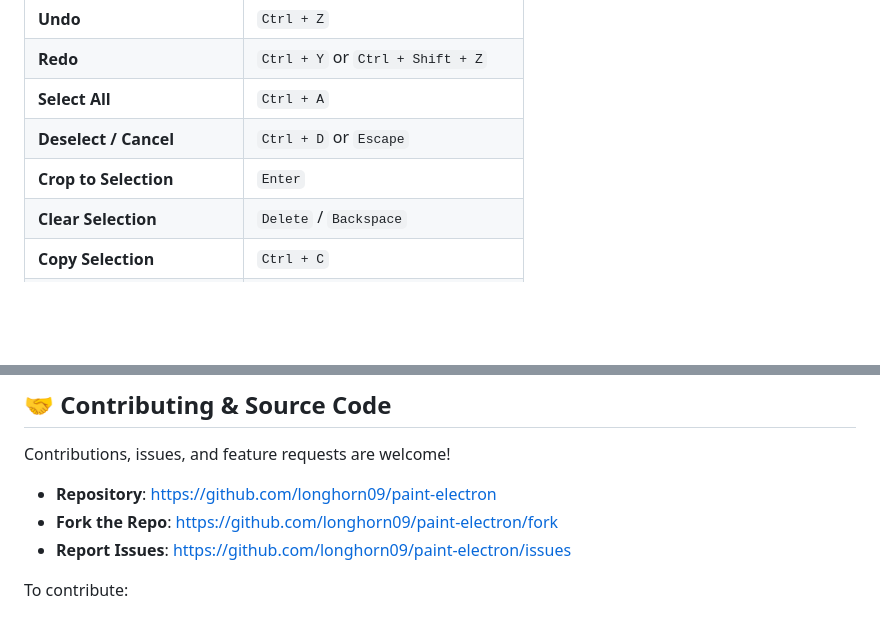
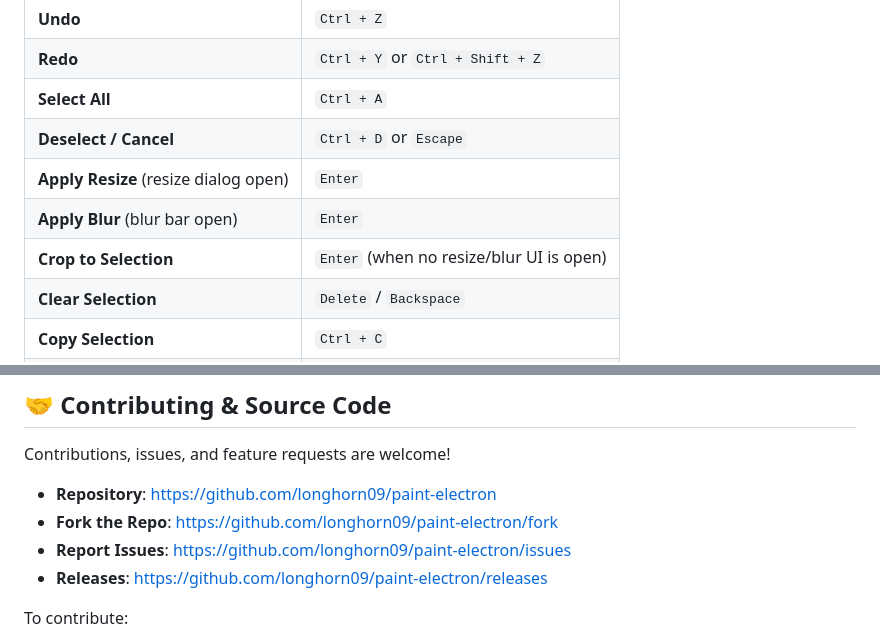
Before and after one commit to longhorn09/paint-electron, a Markdown page: README.md, 2 parts joined by grey strips. Rendered like a GitHub page; blank space fills up the shorter version.

```diff
--- a/README.md
+++ b/README.md
@@ -135,7 +187,9 @@ The output packages will be created in the `release/` directory.
 | **Redo** | `Ctrl + Y` or `Ctrl + Shift + Z` |
 | **Select All** | `Ctrl + A` |
 | **Deselect / Cancel** | `Ctrl + D` or `Escape` |
-| **Crop to Selection** | `Enter` |
+| **Apply Resize** (resize dialog open) | `Enter` |
+| **Apply Blur** (blur bar open) | `Enter` |
+| **Crop to Selection** | `Enter` (when no resize/blur UI is open) |
 | **Clear Selection** | `Delete` / `Backspace` |
 | **Copy Selection** | `Ctrl + C` |
 | **Cut Selection** | `Ctrl + X` |
@@ -161,6 +215,7 @@ Contributions, issues, and feature requests are welcome!
 - **Repository**: [https://github.com/longhorn09/paint-electron](https://github.com/longhorn09/paint-electron)
 - **Fork the Repo**: [https://github.com/longhorn09/paint-electron/fork](https://github.com/longhorn09/paint-electron/fork)
 - **Report Issues**: [https://github.com/longhorn09/paint-electron/issues](https://github.com/longhorn09/paint-electron/issues)
+- **Releases**: [https://github.com/longhorn09/paint-electron/releases](https://github.com/longhorn09/paint-electron/releases)
 
 To contribute:
 1. Fork the repository.
```
Also changed, not shown: other parts of README.md (+70 -18 lines).
